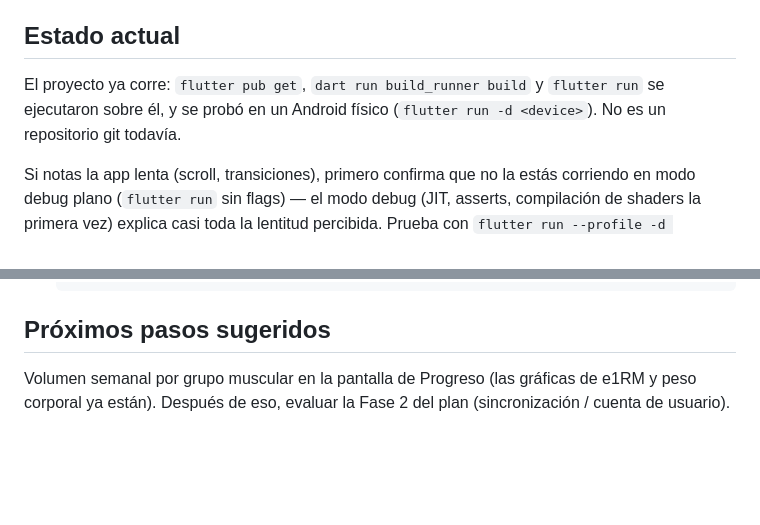
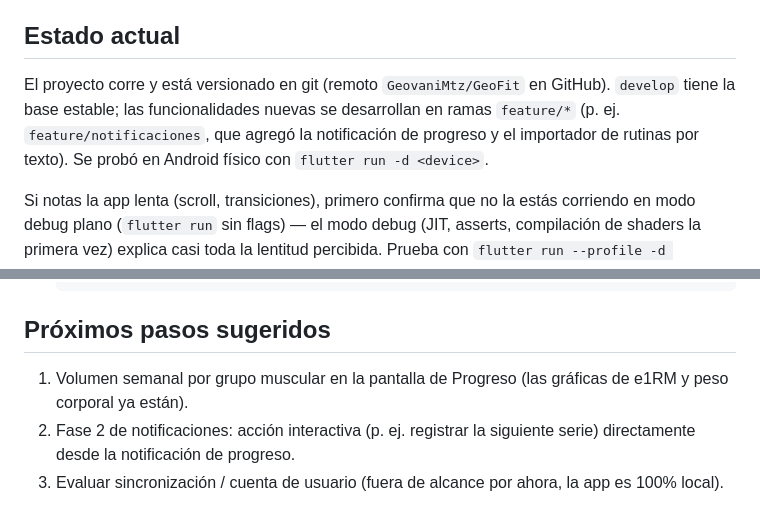
Before and after one commit to GeovaniMtz/GeoFit, a Markdown page: README.md, 2 parts joined by grey strips. Rendered like a GitHub page; blank space fills up the shorter version.

```diff
--- a/README.md
+++ b/README.md
@@ -6,9 +6,11 @@ en la mano entre series.
 
 ## Estado actual
 
-El proyecto ya corre: `flutter pub get`, `dart run build_runner build` y
-`flutter run` se ejecutaron sobre él, y se probó en un Android físico
-(`flutter run -d <device>`). No es un repositorio git todavía.
+El proyecto corre y está versionado en git (remoto `GeovaniMtz/GeoFit` en
+GitHub). `develop` tiene la base estable; las funcionalidades nuevas se
+desarrollan en ramas `feature/*` (p. ej. `feature/notificaciones`, que
+agregó la notificación de progreso y el importador de rutinas por texto).
+Se probó en Android físico con `flutter run -d <device>`.
 
 Si notas la app lenta (scroll, transiciones), primero confirma que no la
 estás corriendo en modo debug plano (`flutter run` sin flags) — el modo
@@ -86,6 +113,9 @@ Necesitas Flutter instalado con acceso normal a internet.
 
 ## Próximos pasos sugeridos
 
-Volumen semanal por grupo muscular en la pantalla de Progreso (las
-gráficas de e1RM y peso corporal ya están). Después de eso, evaluar la
-Fase 2 del plan (sincronización / cuenta de usuario).
+1. Volumen semanal por grupo muscular en la pantalla de Progreso (las
+   gráficas de e1RM y peso corporal ya están).
+2. Fase 2 de notificaciones: acción interactiva (p. ej. registrar la
+   siguiente serie) directamente desde la notificación de progreso.
+3. Evaluar sincronización / cuenta de usuario (fuera de alcance por ahora,
+   la app es 100% local).
```
Also changed, not shown: other parts of README.md (+39 -14 lines).
